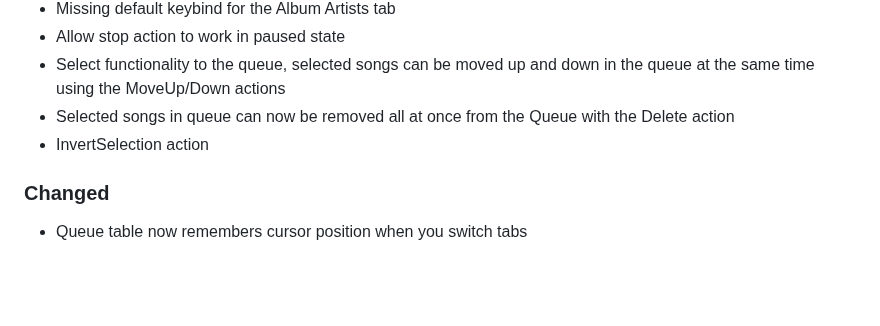
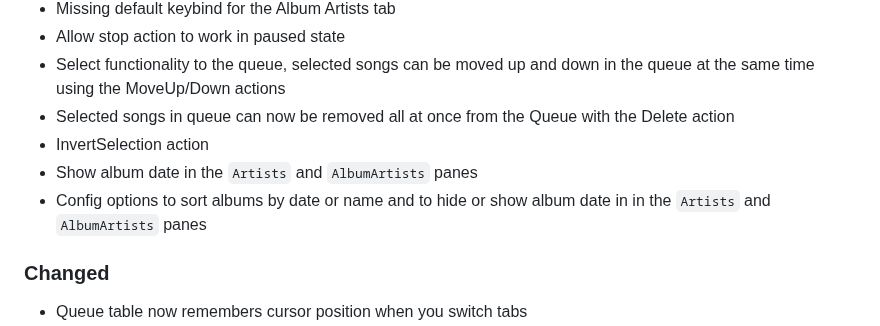
Before and after one commit to mierak/rmpc, a Markdown page: CHANGELOG.md, the part around the change. GitHub-like rendering; blank space fills up the shorter version.

Commit message:
changelog

```diff
--- a/CHANGELOG.md
+++ b/CHANGELOG.md
@@ -17,6 +17,8 @@ All notable changes to this project will be documented in this file.
 - Select functionality to the queue, selected songs can be moved up and down in the queue at the same time using the MoveUp/Down actions
 - Selected songs in queue can now be removed all at once from the Queue with the Delete action
 - InvertSelection action
+- Show album date in the `Artists` and `AlbumArtists` panes
+- Config options to sort albums by date or name and to hide or show album date in in the `Artists` and `AlbumArtists` panes
 
 ### Changed
 
```
